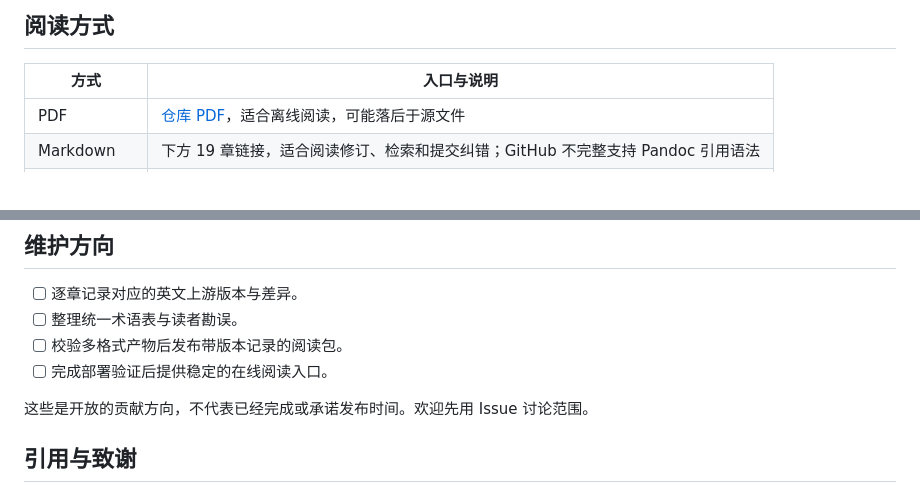
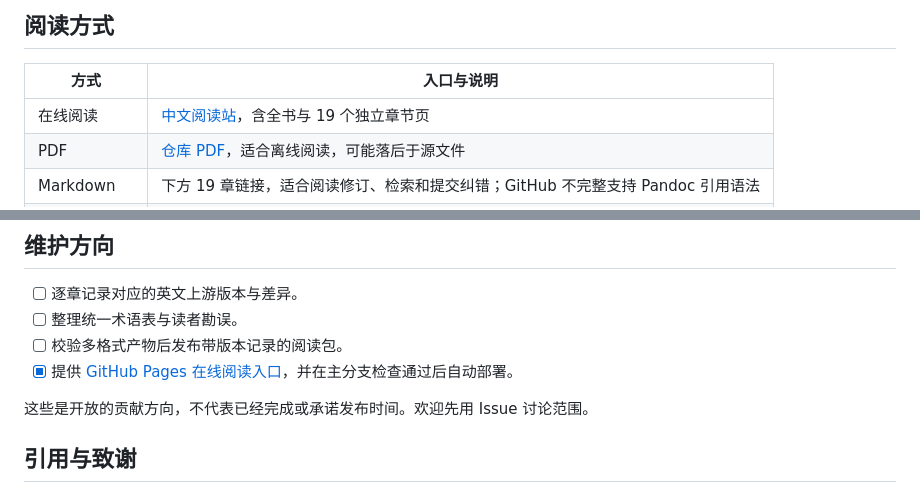
Before and after one commit to jweihe/RLHF-book-Chinese, a Markdown page: README.md, 2 parts joined by grey strips. Rendered like a GitHub page.

Commit message:
docs: link the verified GitHub Pages reading site

```diff
--- a/README.md
+++ b/README.md
@@ -25,6 +25,7 @@
 
 | 方式 | 入口与说明 |
 | --- | --- |
+| 在线阅读 | [中文阅读站](https://jweihe.github.io/RLHF-book-Chinese/)，含全书与 19 个独立章节页 |
 | PDF | [仓库 PDF](RLHF-book-Chinese.pdf)，适合离线阅读，可能落后于源文件 |
 | Markdown | 下方 19 章链接，适合阅读修订、检索和提交纠错；GitHub 不完整支持 Pandoc 引用语法 |
 | Release | [发布记录](https://github.com/jweihe/RLHF-book-Chinese/releases)；当前 `v1.0` 附件为 PDF |
@@ -85,7 +86,7 @@ make check             # 回归测试与 HTML 本地链接检查
 - [ ] 逐章记录对应的英文上游版本与差异。
 - [ ] 整理统一术语表与读者勘误。
 - [ ] 校验多格式产物后发布带版本记录的阅读包。
-- [ ] 完成部署验证后提供稳定的在线阅读入口。
+- [x] 提供 [GitHub Pages 在线阅读入口](https://jweihe.github.io/RLHF-book-Chinese/)，并在主分支检查通过后自动部署。
 
 这些是开放的贡献方向，不代表已经完成或承诺发布时间。欢迎先用 Issue 讨论范围。
 
```
Also changed, not shown: other parts of README.md (+1 -1 lines).
